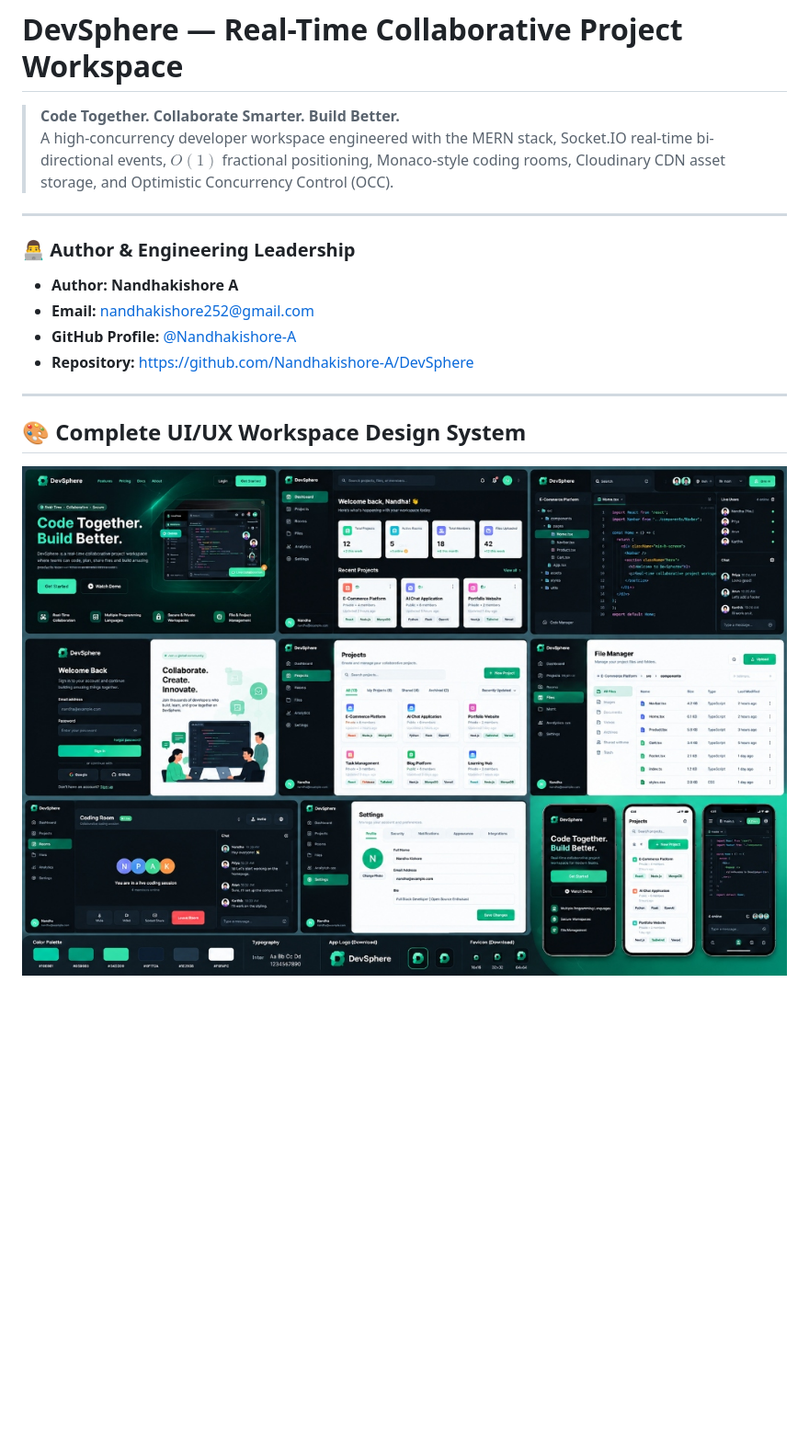
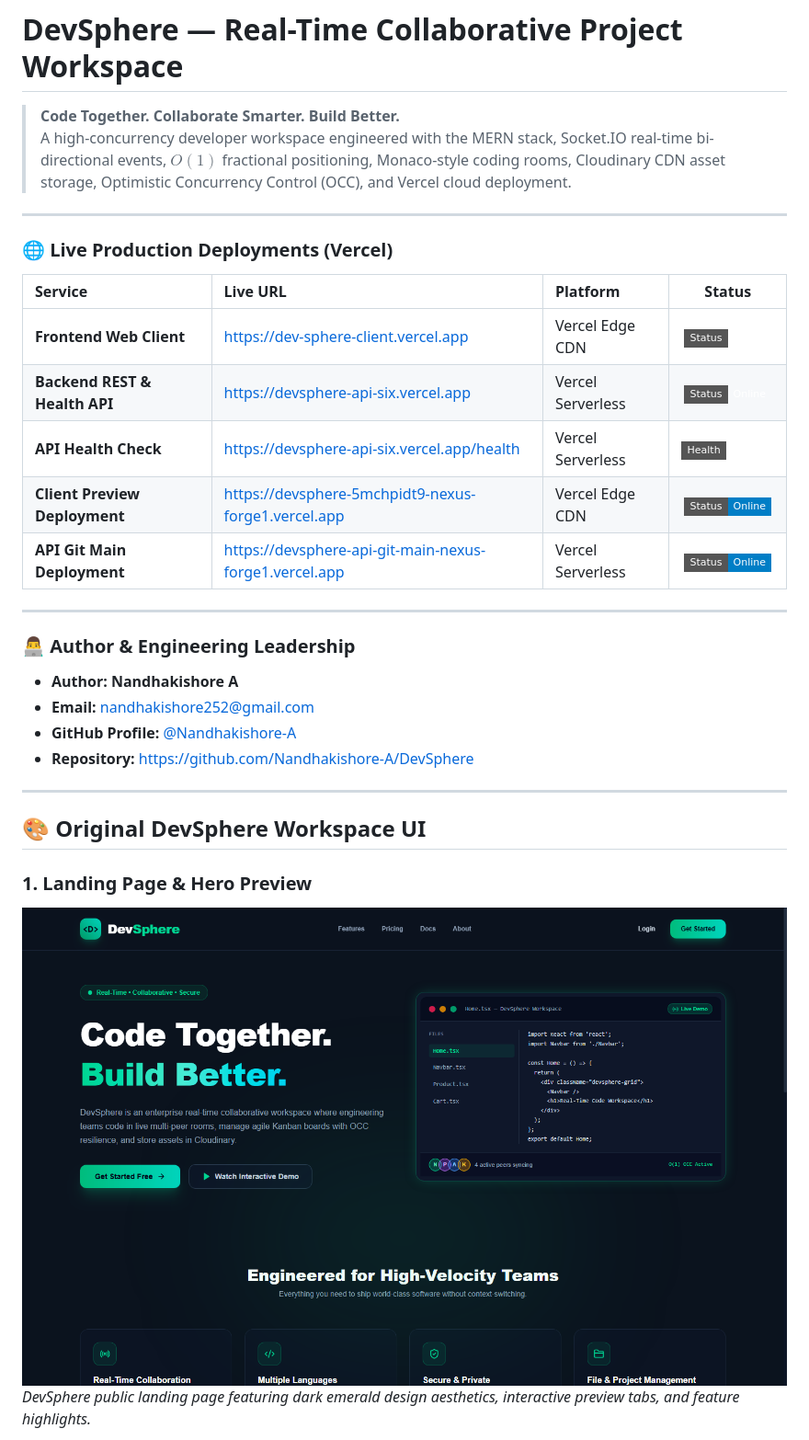
Before and after one commit to Nandhakishore-A/DevSphere, a Markdown page: README.md, the part around one of its changes. Shown at 92% size. Drawn GitHub-style; pictures changed too: docs/screenshots/devsphere_landing.png (added), docs/screenshots/devsphere_ui_system.jpg (deleted); badges without logos; blank space fills up the shorter version.

Commit message:
docs: update README with live Vercel deployments, original UI screenshots, and remove render configurations

```diff
--- a/README.md
+++ b/README.md
@@ -1,7 +1,19 @@
 # DevSphere — Real-Time Collaborative Project Workspace
 
 > **Code Together. Collaborate Smarter. Build Better.**
-> A high-concurrency developer workspace engineered with the MERN stack, Socket.IO real-time bi-directional events, $O(1)$ fractional positioning, Monaco-style coding rooms, Cloudinary CDN asset storage, and Optimistic Concurrency Control (OCC).
+> A high-concurrency developer workspace engineered with the MERN stack, Socket.IO real-time bi-directional events, $O(1)$ fractional positioning, Monaco-style coding rooms, Cloudinary CDN asset storage, Optimistic Concurrency Control (OCC), and Vercel cloud deployment.
+
+---
+
+### 🌐 Live Production Deployments (Vercel)
+
+| Service | Live URL | Platform | Status |
+| :--- | :--- | :--- | :---: |
+| **Frontend Web Client** | [https://dev-sphere-client.vercel.app](https://dev-sphere-client.vercel.app/) | Vercel Edge CDN | ![Live](https://img.shields.io/badge/Status-Online-emerald?style=flat-square) |
+| **Backend REST & Health API** | [https://devsphere-api-six.vercel.app](https://devsphere-api-six.vercel.app/) | Vercel Serverless | ![Live](https://img.shields.io/badge/Status-Online-emerald?style=flat-square) |
+| **API Health Check** | [https://devsphere-api-six.vercel.app/health](https://devsphere-api-six.vercel.app/health) | Vercel Serverless | ![Live](https://img.shields.io/badge/Health-200%20OK-emerald?style=flat-square) |
+| **Client Preview Deployment** | [https://devsphere-5mchpidt9-nexus-forge1.vercel.app](https://devsphere-5mchpidt9-nexus-forge1.vercel.app/) | Vercel Edge CDN | ![Live](https://img.shields.io/badge/Status-Online-blue?style=flat-square) |
+| **API Git Main Deployment** | [https://devsphere-api-git-main-nexus-forge1.vercel.app](https://devsphere-api-git-main-nexus-forge1.vercel.app/) | Vercel Serverless | ![Live](https://img.shields.io/badge/Status-Online-blue?style=flat-square) |
 
 ---
 
@@ -14,7 +26,9 @@
 
 ---
 
-## 🎨 Complete UI/UX Workspace Design System
+## 🎨 Original DevSphere Workspace UI
 
-![DevSphere UI System](./docs/screenshots/devsphere_ui_system.jpg)
+### 1. Landing Page & Hero Preview
+![DevSphere Landing Page](./docs/screenshots/devsphere_landing.png)
+*DevSphere public landing page featuring dark emerald design aesthetics, interactive preview tabs, and feature highlights.*
 
```
Also changed, not shown: other parts of README.md (+78 -49 lines), docs/screenshots/devsphere_dashboard.png (added), docs/screenshots/devsphere_file_manager.png (added), docs/screenshots/devsphere_projects.png (added), 2 other files.
